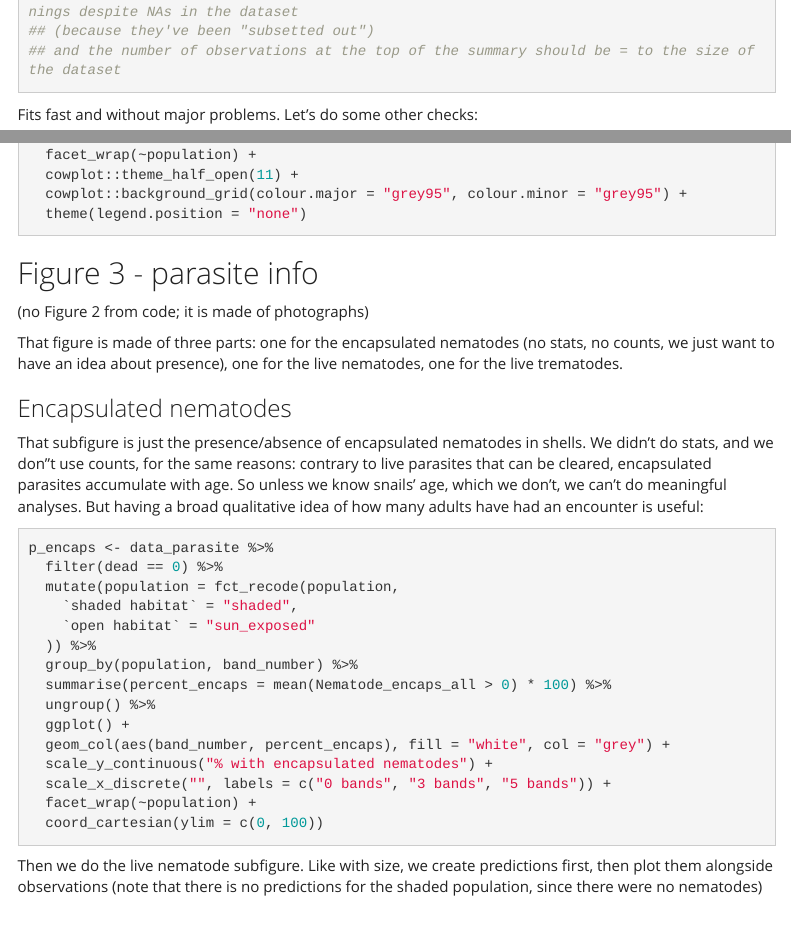
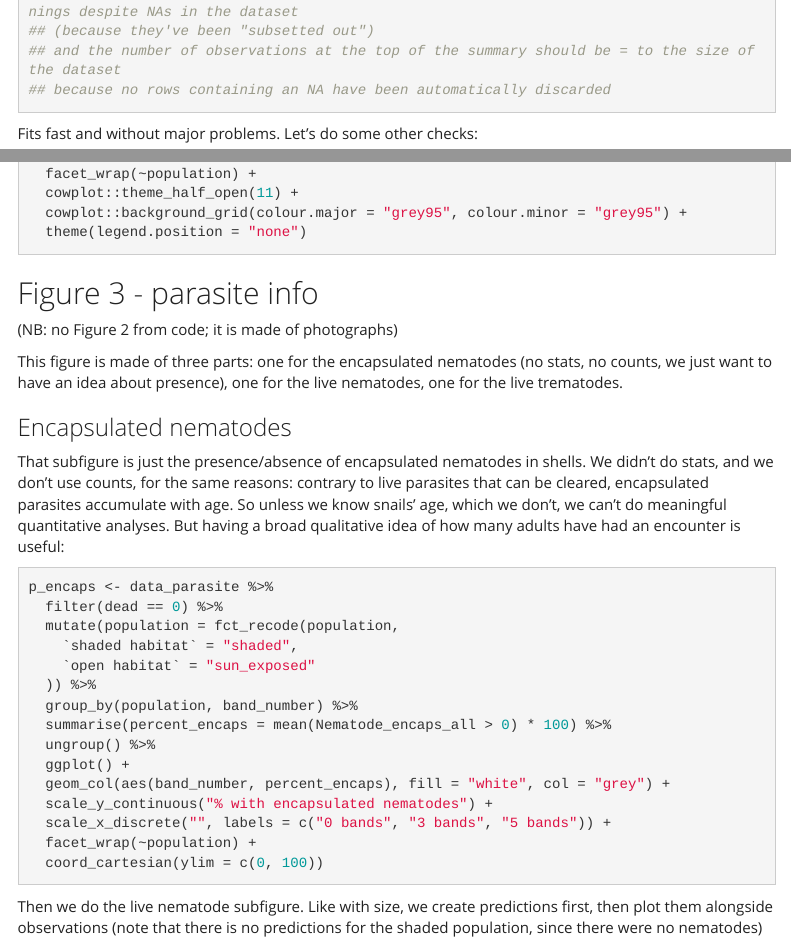
Before and after one commit to mdahirel/cepaea-parasite-behaviour-2019, an R Markdown document (R/cepaea_2019_script.Rmd): the page in a window 1100 px wide, from 10100 px down, and a second part further down, joined at a grey line. Rendered offline with R 4.5, knitr and Pandoc, with nearby package versions; a font, style sheet, LaTeX package, included part or bibliography that could not be used is replaced or left out; menus at the side of the page are left out.

Commit message:
minor corrections/addins to comment text

````diff
--- a/R/cepaea_2019_script.Rmd
+++ b/R/cepaea_2019_script.Rmd
@@ -485,6 +485,7 @@ summary(mod_multi)
 ## check that the subset arguments behaved correctly: there should be no NA-related warnings despite NAs in the dataset
 ## (because they've been "subsetted out")
 ## and the number of observations at the top of the summary should be = to the size of the dataset
+## because no rows containing an NA have been automatically discarded
 ```
 
 Fits fast and without major problems. Let's do some other checks:
@@ -561,14 +562,14 @@ ggplot(subset(data, dead == 0 & session == 1) %>%
 
 ## Figure 3 - parasite info
 
-(no Figure 2 from code; it is made of photographs)
+(NB: no Figure 2 from code; it is made of photographs)
 
 
-That figure is made of three parts: one for the encapsulated nematodes (no stats, no counts, we just want to have an idea about presence), one for the live nematodes, one for the live trematodes.
+This figure is made of three parts: one for the encapsulated nematodes (no stats, no counts, we just want to have an idea about presence), one for the live nematodes, one for the live trematodes.
 
 ### Encapsulated nematodes
 
-That subfigure is just the presence/absence of encapsulated nematodes in shells. We didn't do stats, and we don"t use counts, for the same reasons: contrary to live parasites that can be cleared, encapsulated parasites accumulate with age. So unless we know snails' age, which we don't, we can't do meaningful analyses. But having a broad qualitative idea of how many adults have had an encounter is useful:
+That subfigure is just the presence/absence of encapsulated nematodes in shells. We didn't do stats, and we don't use counts, for the same reasons: contrary to live parasites that can be cleared, encapsulated parasites accumulate with age. So unless we know snails' age, which we don't, we can't do meaningful quantitative analyses. But having a broad qualitative idea of how many adults have had an encounter is useful:
 
 ```{r fig-encaps}
 
````
Also changed, not shown: R/cepaea_2019_script.Rmd (4 more changed lines).
